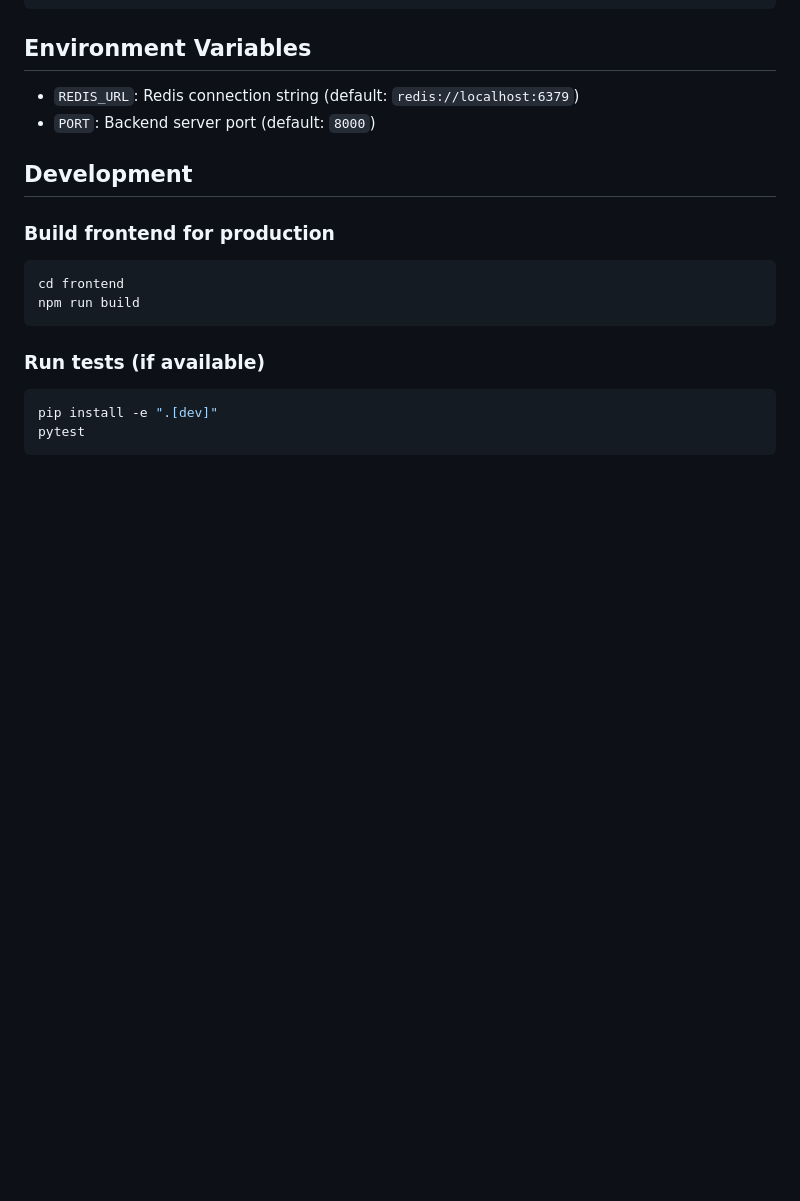
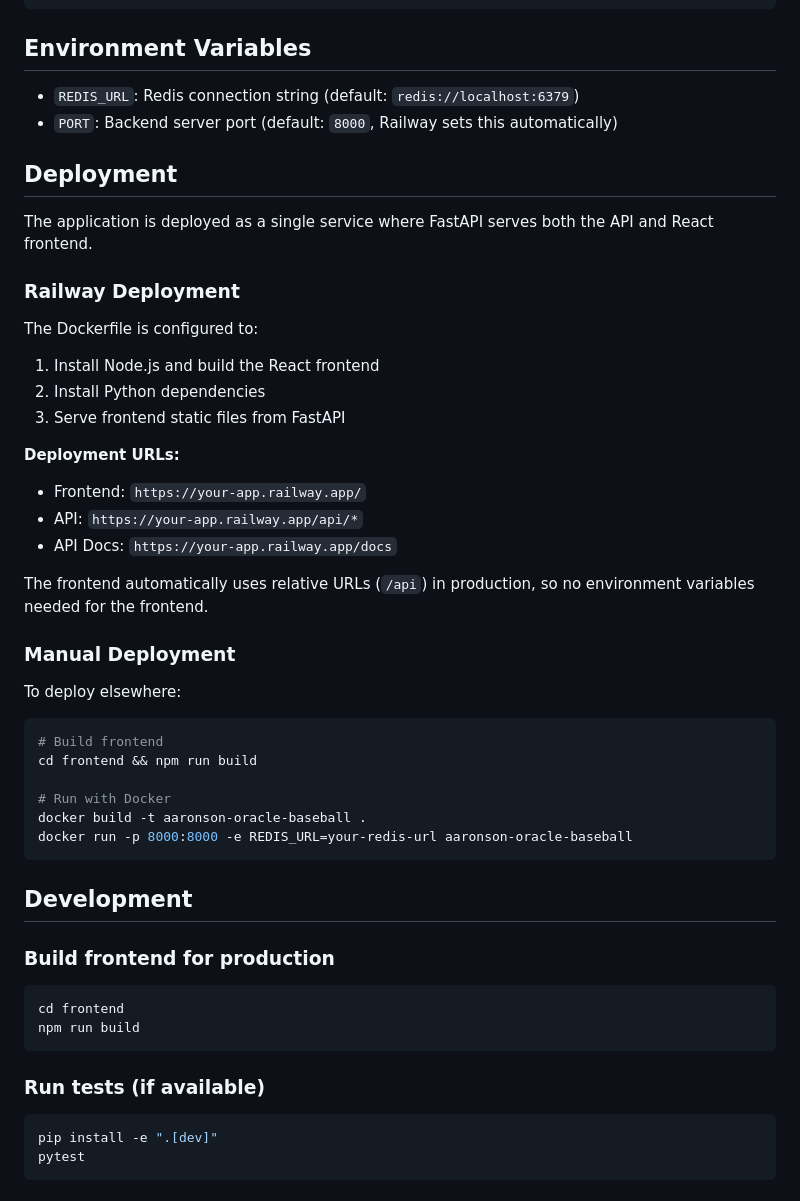
Before and after one commit to paulliwali/aaronson-oracle-baseball, a Markdown page: README.md, the part around the change. Drawn GitHub-style; blank space fills up the shorter version.

````diff
--- a/README.md
+++ b/README.md
@@ -183,7 +183,37 @@ AVAILABLE_MODELS.append(MyCustomPredictor())
 ## Environment Variables
 
 - `REDIS_URL`: Redis connection string (default: `redis://localhost:6379`)
-- `PORT`: Backend server port (default: `8000`)
+- `PORT`: Backend server port (default: `8000`, Railway sets this automatically)
+
+## Deployment
+
+The application is deployed as a single service where FastAPI serves both the API and React frontend.
+
+### Railway Deployment
+
+The Dockerfile is configured to:
+1. Install Node.js and build the React frontend
+2. Install Python dependencies
+3. Serve frontend static files from FastAPI
+
+**Deployment URLs:**
+- Frontend: `https://your-app.railway.app/`
+- API: `https://your-app.railway.app/api/*`
+- API Docs: `https://your-app.railway.app/docs`
+
+The frontend automatically uses relative URLs (`/api`) in production, so no environment variables needed for the frontend.
+
+### Manual Deployment
+
+To deploy elsewhere:
+```bash
+# Build frontend
+cd frontend && npm run build
+
+# Run with Docker
+docker build -t aaronson-oracle-baseball .
+docker run -p 8000:8000 -e REDIS_URL=your-redis-url aaronson-oracle-baseball
+```
 
 ## Development
 
````
Also changed, not shown: CLAUDE.md (+30 -0 lines).
